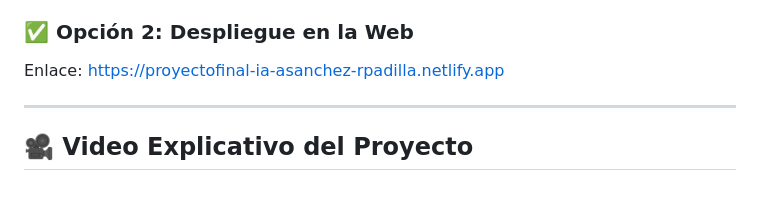
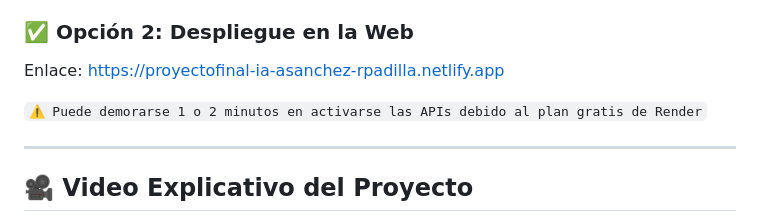
Before and after one commit to ArielSanchez12/IA_PROYECTO_FINAL_ASanchez_RPadilla, a Markdown page: README.md, the part around the change. Drawn GitHub-style; blank space fills up the shorter version.

Commit message:
Instrucciones para el sistema

```diff
--- a/README.md
+++ b/README.md
@@ -121,6 +121,8 @@ Dirígete a la sección 👉 [Instrucciones para Ejecutar el Sistema](#instrucci
 
 Enlace: https://proyectofinal-ia-asanchez-rpadilla.netlify.app
 
+`⚠️ Puede demorarse 1 o 2 minutos en activarse las APIs debido al plan gratis de Render`
+
 ---
 
 ## 🎥 Video Explicativo del Proyecto
```
